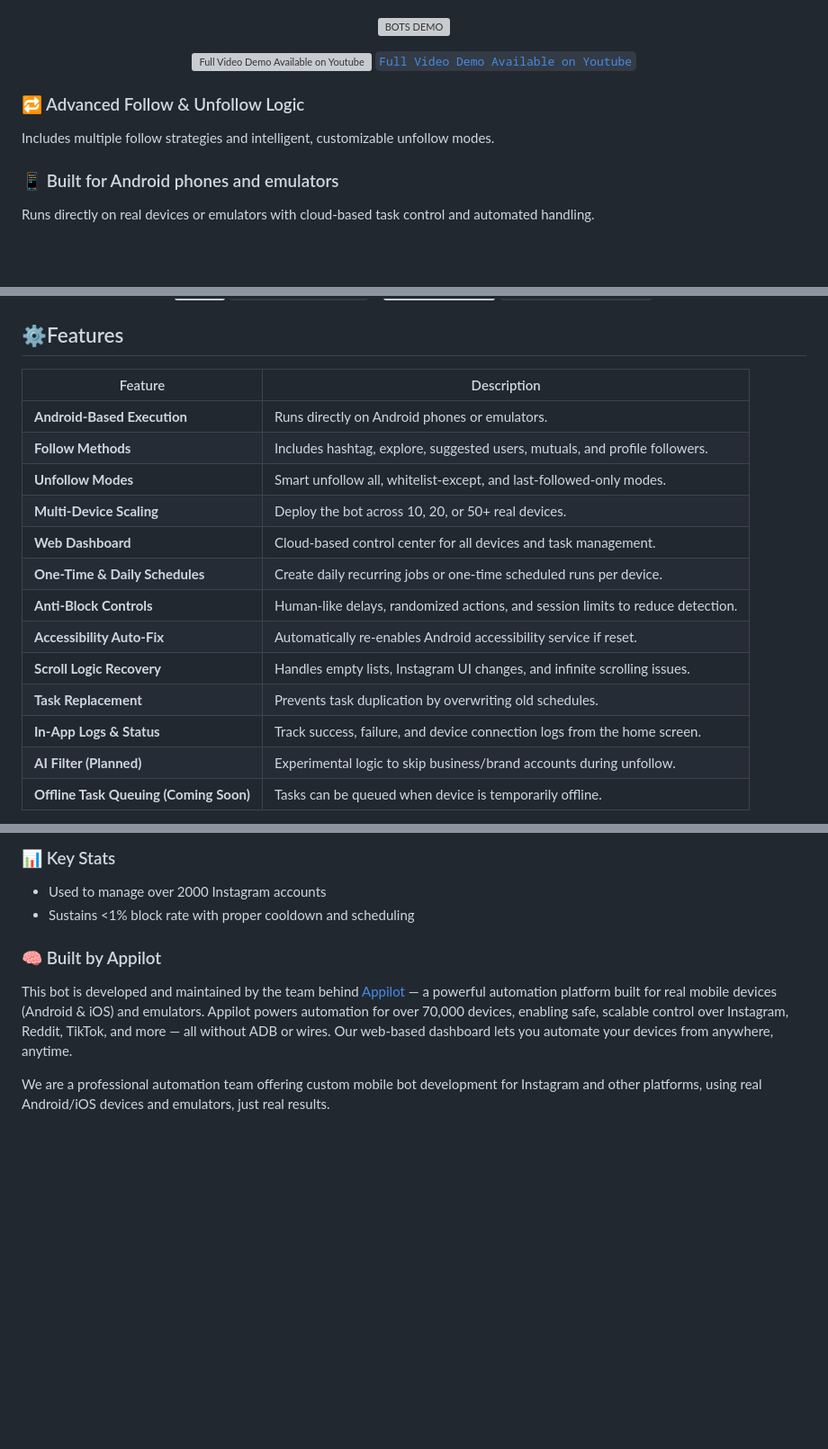
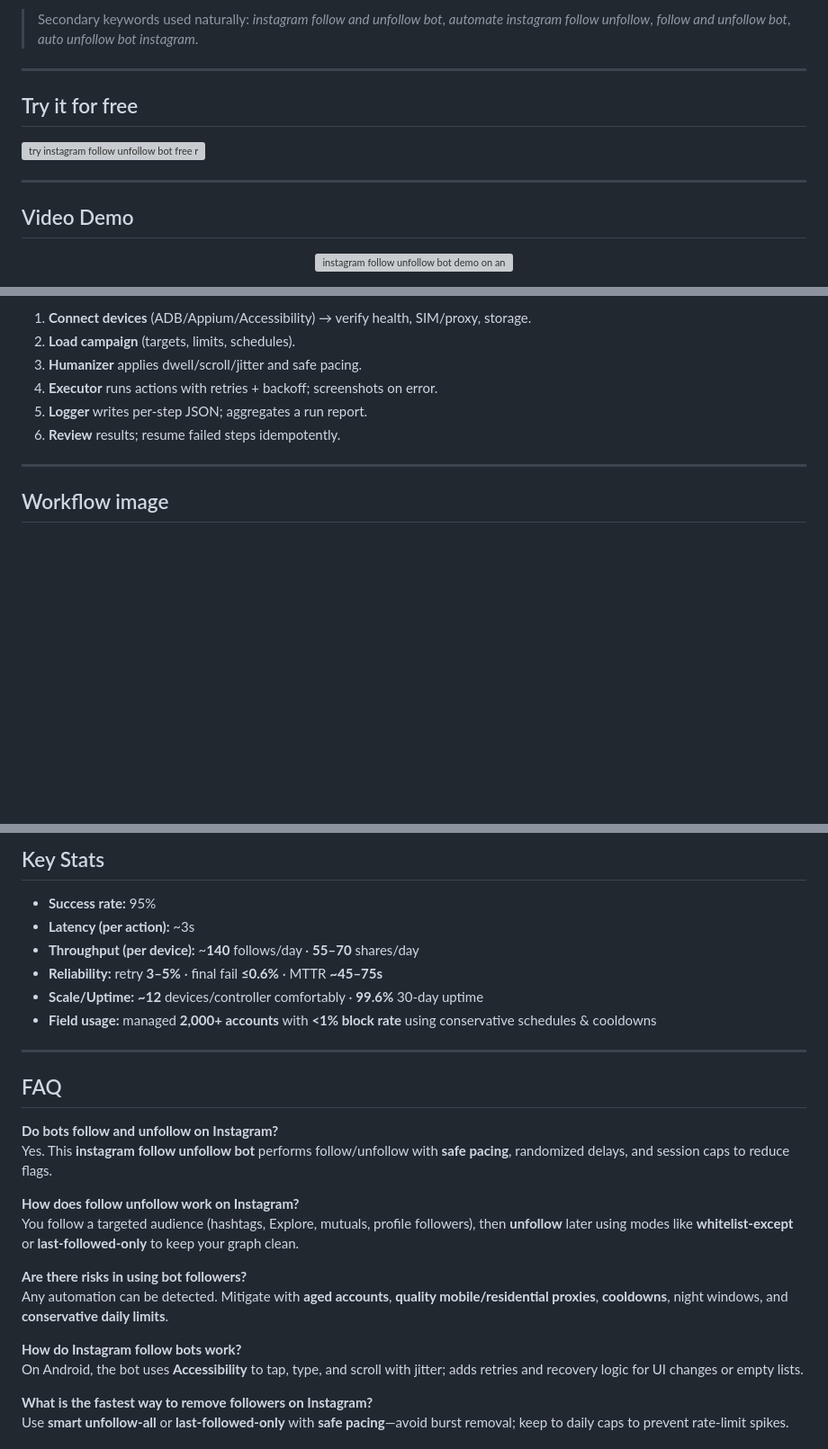
Before and after one commit to Appilot123/Android-ig-Follow-Unfollow-Bot, a Markdown page: README.md, 3 parts joined by grey strips. Shown: that part at 90% size. Drawn GitHub-style; blank space fills up the shorter version; grey boxes are pictures that could not be loaded.

```diff
--- a/README.md
+++ b/README.md
@@ -6,24 +67,20 @@ We’re the team behind Appilot. We are a software development agency who helped
+> Secondary keywords used naturally: *instagram follow and unfollow bot*, *automate instagram follow unfollow*, *follow and unfollow bot*, *auto unfollow bot instagram*.
+
+---
+
+## Try it for free
+
+<img width="1536" height="500" alt="try instagram follow unfollow bot free real device automation" src="https://github.com/user-attachments/assets/199762ad-d32e-4690-8b26-3fc5e214db40" />
+
+---
+
+## Video Demo
 
 <p align="center">
   <img src="https://github.com/user-attachments/assets/480b9ec7-05ac-4ea8-b3f7-6005335fbc36"
-       alt="BOTS DEMO"
+       alt="instagram follow unfollow bot demo on android device"
        width="250px" />
-  </p>
+</p>
 
 <div align="center">
   <a href="https://youtu.be/csCvtgMORN8?si=_bu5rPxWCobUaCmH">
-  <img
-    alt="Full Video Demo Available on Youtube"
-    width="25px"
-    src="https://github.com/user-attachments/assets/c685ef52-2bdd-464c-bd60-cc6e34e8e867"
-  />
-  <code>Full Video Demo Available on Youtube</code>
-</a>
-</div>
-
-### 🔁 Advanced Follow & Unfollow Logic
-Includes multiple follow strategies and intelligent, customizable unfollow modes.
-
-### 📱 Built for Android phones and emulators
-Runs directly on real devices or emulators with cloud-based task control and automated handling.
-
@@ -95,21 +99,12 @@ Includes human-like behavior, scroll recovery, and anti-block safeguards.
 
-<div align="left">
+1) **Connect devices** (ADB/Appium/Accessibility) → verify health, SIM/proxy, storage.
+2) **Load campaign** (targets, limits, schedules).
+3) **Humanizer** applies dwell/scroll/jitter and safe pacing.
+4) **Executor** runs actions with retries + backoff; screenshots on error.
+5) **Logger** writes per-step JSON; aggregates a run report.
+6) **Review** results; resume failed steps idempotently.
 
-## ⚙️Features
+---
 
-| Feature                           | Description                                                                 |
-|-----------------------------------|-----------------------------------------------------------------------------|
-| **Android-Based Execution**       | Runs directly on Android phones or emulators.                               |
-| **Follow Methods**                | Includes hashtag, explore, suggested users, mutuals, and profile followers. |
-| **Unfollow Modes**                | Smart unfollow all, whitelist-except, and last-followed-only modes.         |
-| **Multi-Device Scaling**          | Deploy the bot across 10, 20, or 50+ real devices.                          |
-| **Web Dashboard**                 | Cloud-based control center for all devices and task management.             |
-| **One-Time & Daily Schedules**    | Create daily recurring jobs or one-time scheduled runs per device.          |
-| **Anti-Block Controls**           | Human-like delays, randomized actions, and session limits to reduce detection. |
-| **Accessibility Auto-Fix**        | Automatically re-enables Android accessibility service if reset.            |
-| **Scroll Logic Recovery**         | Handles empty lists, Instagram UI changes, and infinite scrolling issues.   |
-| **Task Replacement**              | Prevents task duplication by overwriting old schedules.                     |
-| **In-App Logs & Status**          | Track success, failure, and device connection logs from the home screen.    |
-| **AI Filter (Planned)**           | Experimental logic to skip business/brand accounts during unfollow.         |
-| **Offline Task Queuing (Coming Soon)** | Tasks can be queued when device is temporarily offline.                 |
+## Workflow image
 
@@ -119,11 +114,28 @@ Includes human-like behavior, scroll recovery, and anti-block safeguards.
 
-### 📊 Key Stats
-- Used to manage over 2000 Instagram accounts
-- Sustains <1% block rate with proper cooldown and scheduling
+## Key Stats
+- **Success rate:** 95%
+- **Latency (per action):** ~3s
+- **Throughput (per device):** ~**140** follows/day · **55–70** shares/day
+- **Reliability:** retry **3–5%** · final fail **≤0.6%** · MTTR **~45–75s**
+- **Scale/Uptime:** **~12** devices/controller comfortably · **99.6%** 30-day uptime
+- **Field usage:** managed **2,000+ accounts** with **<1% block rate** using conservative schedules & cooldowns
 
+---
 
-### 🧠 Built by Appilot
-This bot is developed and maintained by the team behind [Appilot](https://www.appilot.com) — a powerful automation platform built for real mobile devices (Android & iOS) and emulators.
-Appilot powers automation for over 70,000 devices, enabling safe, scalable control over Instagram, Reddit, TikTok, and more — all without ADB or wires. Our web-based dashboard lets you automate your devices from anywhere, anytime.
+## FAQ
 
-We are a professional automation team offering custom mobile bot development for Instagram and other platforms, using real Android/iOS devices and emulators, just real results.
+**Do bots follow and unfollow on Instagram?**
+Yes. This **instagram follow unfollow bot** performs follow/unfollow with **safe pacing**, randomized delays, and session caps to reduce flags.
+
+**How does follow unfollow work on Instagram?**
+You follow a targeted audience (hashtags, Explore, mutuals, profile followers), then **unfollow** later using modes like **whitelist-except** or **last-followed-only** to keep your graph clean.
+
+**Are there risks in using bot followers?**
+Any automation can be detected. Mitigate with **aged accounts**, **quality mobile/residential proxies**, **cooldowns**, night windows, and **conservative daily limits**.
+
+**How do Instagram follow bots work?**
+On Android, the bot uses **Accessibility** to tap, type, and scroll with jitter; adds retries and recovery logic for UI changes or empty lists.
+
+**What is the fastest way to remove followers on Instagram?**
+Use **smart unfollow-all** or **last-followed-only** with **safe pacing**—avoid burst removal; keep to daily caps to prevent rate-limit spikes.
+
```
Also changed, not shown: other parts of README.md (+84 -63 lines).
